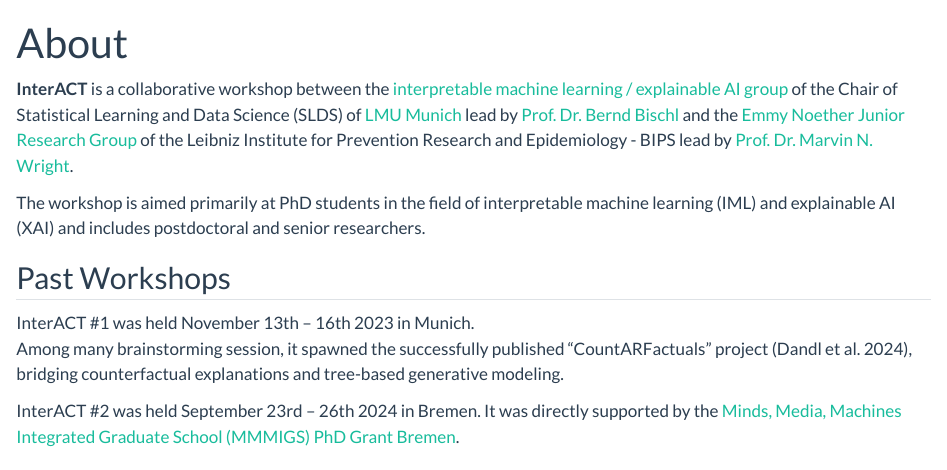
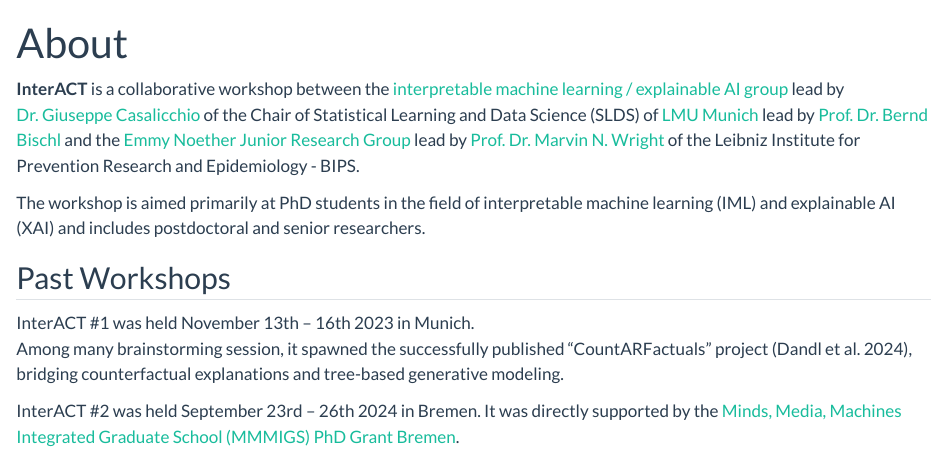
Before and after one commit to bips-hb/interact-workshop, a Quarto document (about.qmd): the page in a window 1100 px wide, from its top. Rendered offline with R 4.5, knitr and Pandoc in place of Quarto, with nearby package versions.

Commit message:
Expand About

```diff
--- a/about.qmd
+++ b/about.qmd
@@ -2,7 +2,7 @@
 title: "About"
 ---
 
-**InterACT** is a collaborative workshop between the [interpretable machine learning / explainable AI group][slds-iml] of the Chair of Statistical Learning and Data Science (SLDS) of [LMU Munich][lmu] lead by [Prof. Dr. Bernd Bischl][bernd] and the [Emmy Noether Junior Research Group][emmy] of the Leibniz Institute for Prevention Research and Epidemiology - BIPS lead by [Prof. Dr. Marvin N. Wright][marvin].
+**InterACT** is a collaborative workshop between the [interpretable machine learning / explainable AI group][slds-iml] lead by [Dr. Giuseppe Casalicchio][giuseppe] of the Chair of Statistical Learning and Data Science (SLDS) of [LMU Munich][lmu] lead by [Prof. Dr. Bernd Bischl][bernd] and the [Emmy Noether Junior Research Group][emmy] lead by [Prof. Dr. Marvin N. Wright][marvin] of the Leibniz Institute for Prevention Research and Epidemiology - BIPS.
 
 The workshop is aimed primarily at PhD students in the field of interpretable machine learning (IML) and explainable AI (XAI) and includes postdoctoral and senior researchers.
 
```
Also changed, not shown: about.qmd (1 more changed lines).
